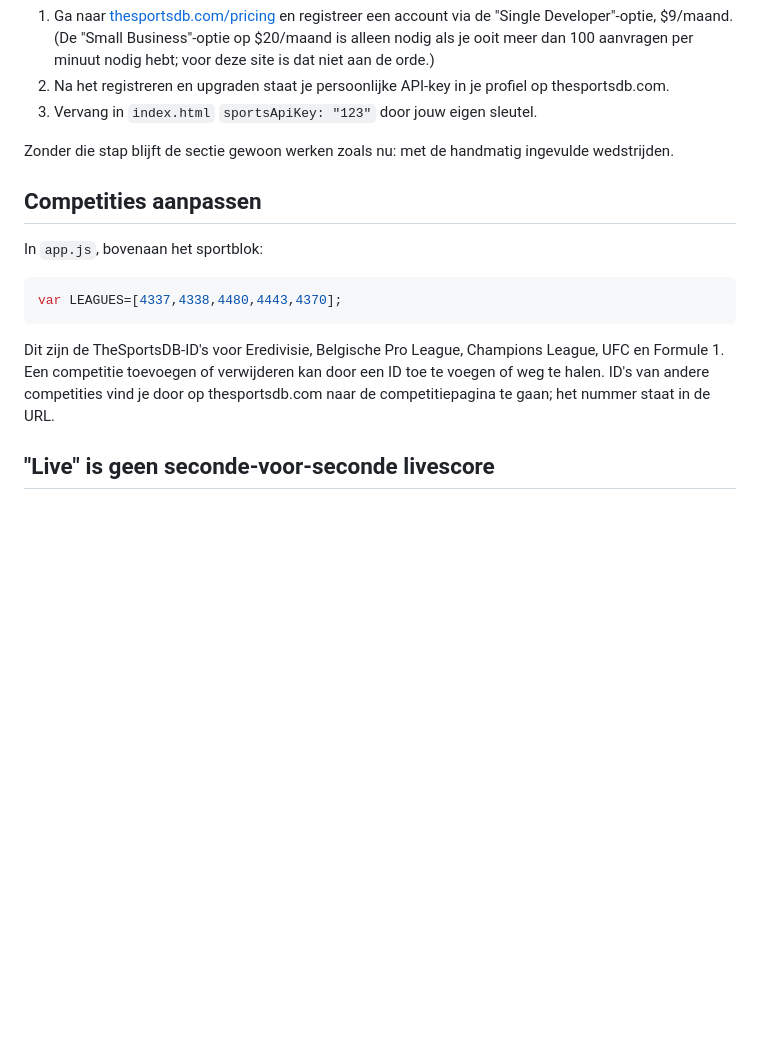
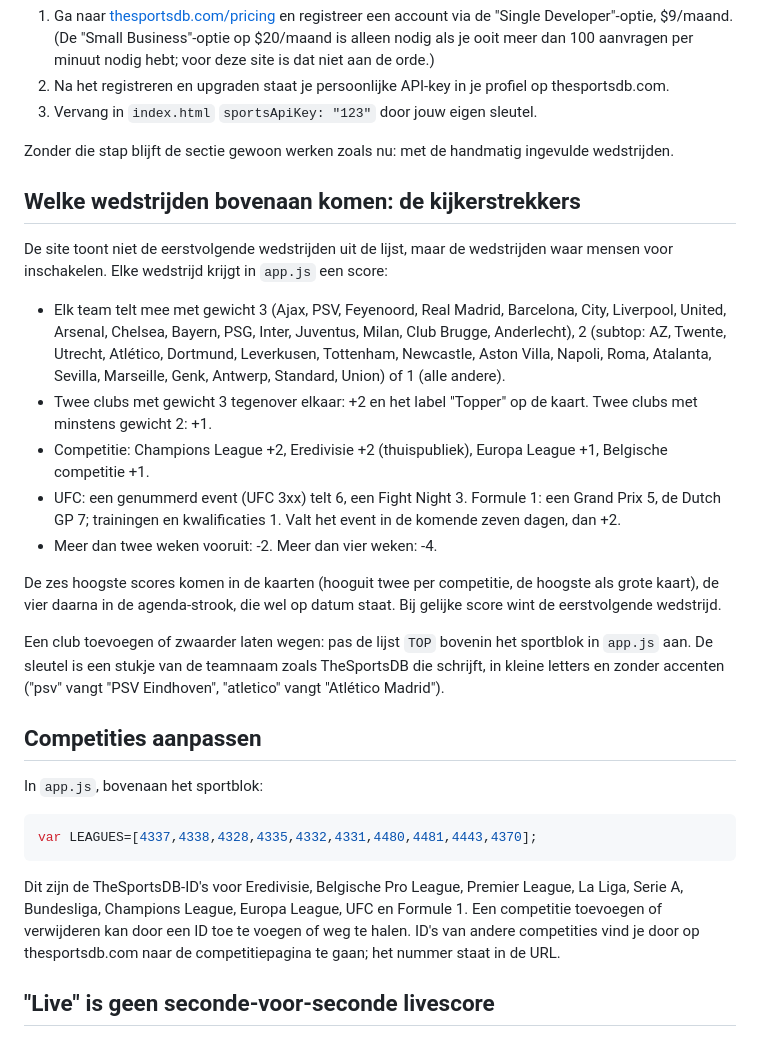
Before and after one commit to alanrza10/novastream, a Markdown page: SPORT-API.md, the part around the change. GitHub-like rendering; blank space fills up the shorter version.

Commit message:
Sport: kijkerstrekkers bovenaan (grote clubs, toppers, CL, UFC-events, F1), deel 3/3
Co-Authored-By: Claude Fable 5.1 <noreply@anthropic.com>
Claude-Session: https://claude.ai/code/session_012XtZp78Kk7cruXqo1TG9JC

````diff
--- a/SPORT-API.md
+++ b/SPORT-API.md
@@ -26,15 +26,29 @@ Om echte data te krijgen:
 
 Zonder die stap blijft de sectie gewoon werken zoals nu: met de handmatig ingevulde wedstrijden.
 
+## Welke wedstrijden bovenaan komen: de kijkerstrekkers
+
+De site toont niet de eerstvolgende wedstrijden uit de lijst, maar de wedstrijden waar mensen voor inschakelen. Elke wedstrijd krijgt in `app.js` een score:
+
+- Elk team telt mee met gewicht 3 (Ajax, PSV, Feyenoord, Real Madrid, Barcelona, City, Liverpool, United, Arsenal, Chelsea, Bayern, PSG, Inter, Juventus, Milan, Club Brugge, Anderlecht), 2 (subtop: AZ, Twente, Utrecht, Atlético, Dortmund, Leverkusen, Tottenham, Newcastle, Aston Villa, Napoli, Roma, Atalanta, Sevilla, Marseille, Genk, Antwerp, Standard, Union) of 1 (alle andere).
+- Twee clubs met gewicht 3 tegenover elkaar: +2 en het label "Topper" op de kaart. Twee clubs met minstens gewicht 2: +1.
+- Competitie: Champions League +2, Eredivisie +2 (thuispubliek), Europa League +1, Belgische competitie +1.
+- UFC: een genummerd event (UFC 3xx) telt 6, een Fight Night 3. Formule 1: een Grand Prix 5, de Dutch GP 7; trainingen en kwalificaties 1. Valt het event in de komende zeven dagen, dan +2.
+- Meer dan twee weken vooruit: -2. Meer dan vier weken: -4.
+
+De zes hoogste scores komen in de kaarten (hooguit twee per competitie, de hoogste als grote kaart), de vier daarna in de agenda-strook, die wel op datum staat. Bij gelijke score wint de eerstvolgende wedstrijd.
+
+Een club toevoegen of zwaarder laten wegen: pas de lijst `TOP` bovenin het sportblok in `app.js` aan. De sleutel is een stukje van de teamnaam zoals TheSportsDB die schrijft, in kleine letters en zonder accenten ("psv" vangt "PSV Eindhoven", "atletico" vangt "Atlético Madrid").
+
 ## Competities aanpassen
 
 In `app.js`, bovenaan het sportblok:
 
 ```js
-var LEAGUES=[4337,4338,4480,4443,4370];
+var LEAGUES=[4337,4338,4328,4335,4332,4331,4480,4481,4443,4370];
 ```
 
-Dit zijn de TheSportsDB-ID's voor Eredivisie, Belgische Pro League, Champions League, UFC en Formule 1. Een competitie toevoegen of verwijderen kan door een ID toe te voegen of weg te halen. ID's van andere competities vind je door op thesportsdb.com naar de competitiepagina te gaan; het nummer staat in de URL.
+Dit zijn de TheSportsDB-ID's voor Eredivisie, Belgische Pro League, Premier League, La Liga, Serie A, Bundesliga, Champions League, Europa League, UFC en Formule 1. Een competitie toevoegen of verwijderen kan door een ID toe te voegen of weg te halen. ID's van andere competities vind je door op thesportsdb.com naar de competitiepagina te gaan; het nummer staat in de URL.
 
 ## "Live" is geen seconde-voor-seconde livescore
 
````
